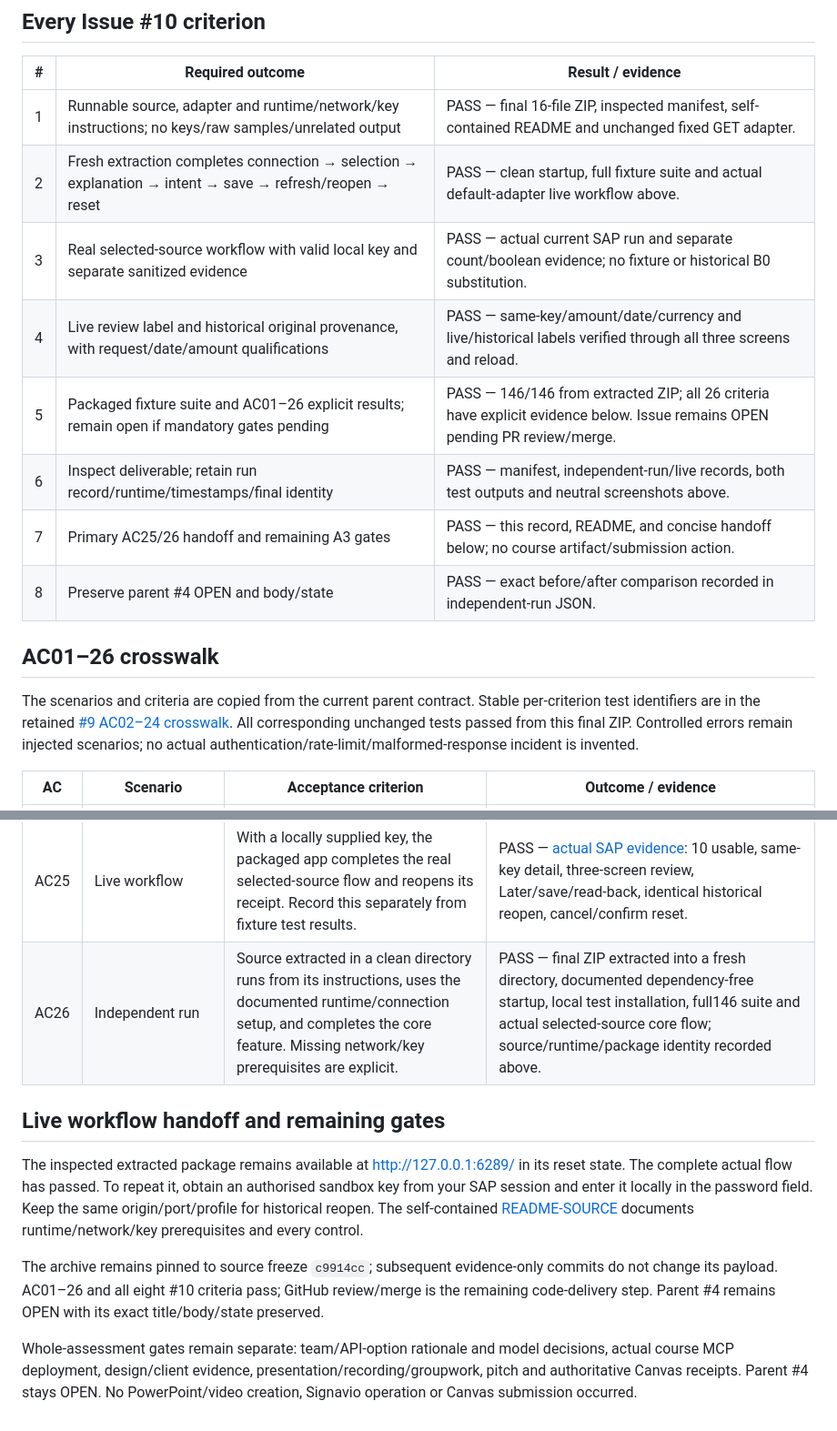
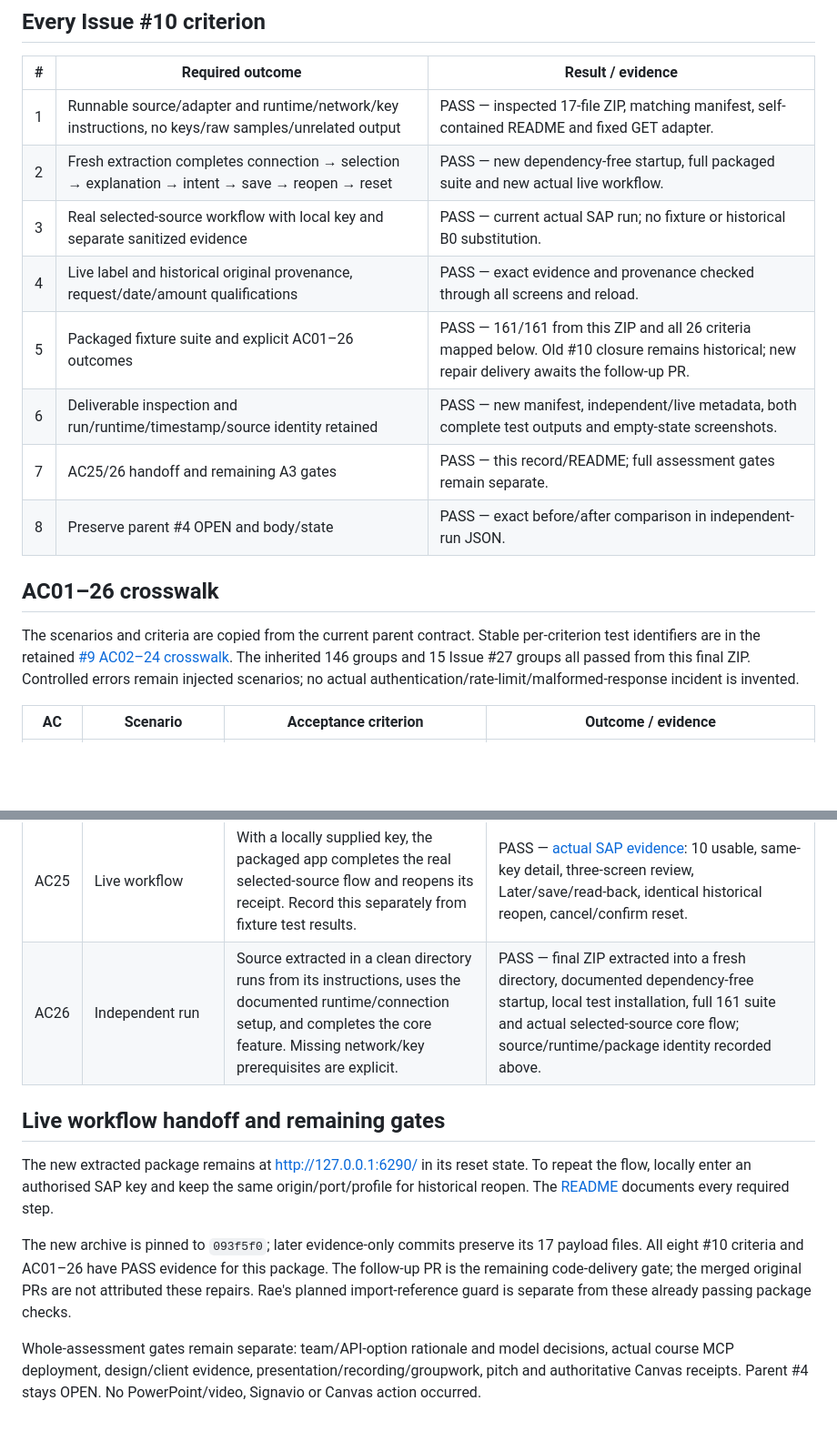
Before and after one commit to Francis-Lee-210/INFOSYS-A3, a Markdown page: docs/validation/issue-10-acceptance.md, 2 parts joined by grey strips. Shown: that part at 91% size. GitHub-like rendering; blank space fills up the shorter version.

```diff
--- a/docs/validation/issue-10-acceptance.md
+++ b/docs/validation/issue-10-acceptance.md
@@ -52,18 +54,19 @@ The retained [live evidence](issue-10-live-evidence.json) contains only source/p
 
 | # | Required outcome | Result / evidence |
 |---|---|---|
-| 1 | Runnable source, adapter and runtime/network/key instructions; no keys/raw samples/unrelated output | PASS — final 16-file ZIP, inspected manifest, self-contained README and unchanged fixed GET adapter. |
-| 2 | Fresh extraction completes connection → selection → explanation → intent → save → refresh/reopen → reset | PASS — clean startup, full fixture suite and actual default-adapter live workflow above. |
-| 3 | Real selected-source workflow with valid local key and separate sanitized evidence | PASS — actual current SAP run and separate count/boolean evidence; no fixture or historical B0 substitution. |
-| 4 | Live review label and historical original provenance, with request/date/amount qualifications | PASS — same-key/amount/date/currency and live/historical labels verified through all three screens and reload. |
-| 5 | Packaged fixture suite and AC01–26 explicit results; remain open if mandatory gates pending | PASS — 146/146 from extracted ZIP; all 26 criteria have explicit evidence below. Issue remains OPEN pending PR review/merge. |
-| 6 | Inspect deliverable; retain run record/runtime/timestamps/final identity | PASS — manifest, independent-run/live records, both test outputs and neutral screenshots above. |
-| 7 | Primary AC25/26 handoff and remaining A3 gates | PASS — this record, README, and concise handoff below; no course artifact/submission action. |
-| 8 | Preserve parent #4 OPEN and body/state | PASS — exact before/after comparison recorded in independent-run JSON. |
+| 1 | Runnable source/adapter and runtime/network/key instructions, no keys/raw samples/unrelated output | PASS — inspected 17-file ZIP, matching manifest, self-contained README and fixed GET adapter. |
+| 2 | Fresh extraction completes connection → selection → explanation → intent → save → reopen → reset | PASS — new dependency-free startup, full packaged suite and new actual live workflow. |
+| 3 | Real selected-source workflow with local key and separate sanitized evidence | PASS — current actual SAP run; no fixture or historical B0 substitution. |
+| 4 | Live label and historical original provenance, request/date/amount qualifications | PASS — exact evidence and provenance checked through all screens and reload. |
+| 5 | Packaged fixture suite and explicit AC01–26 outcomes | PASS — 161/161 from this ZIP and all 26 criteria mapped below. Old #10 closure remains historical; new repair delivery awaits the follow-up PR. |
+| 6 | Deliverable inspection and run/runtime/timestamp/source identity retained | PASS — new manifest, independent/live metadata, both complete test outputs and empty-state screenshots. |
+| 7 | AC25/26 handoff and remaining A3 gates | PASS — this record/README; full assessment gates remain separate. |
+| 8 | Preserve parent #4 OPEN and body/state | PASS — exact before/after comparison in independent-run JSON. |
 
 ## AC01–26 crosswalk
 
-The scenarios and criteria are copied from the current parent contract. Stable per-criterion test identifiers are in the retained [#9 AC02–24 crosswalk](issue-9-acceptance.md#ac02ac24-combined-coverage). All corresponding unchanged tests passed from this final ZIP. Controlled errors remain injected scenarios; no actual authentication/rate-limit/malformed-response incident is invented.
+
+The scenarios and criteria are copied from the current parent contract. Stable per-criterion test identifiers are in the retained [#9 AC02–24 crosswalk](issue-9-acceptance.md#ac02ac24-combined-coverage). The inherited 146 groups and 15 Issue #27 groups all passed from this final ZIP. Controlled errors remain injected scenarios; no actual authentication/rate-limit/malformed-response incident is invented.
 
 | AC | Scenario | Acceptance criterion | Outcome / evidence |
 |---|---|---|---|
@@ -94,10 +97,10 @@ The scenarios and criteria are copied from the current parent contract. Stable p
 | AC25 | Live workflow | With a locally supplied key, the packaged app completes the real selected-source flow and reopens its receipt. Record this separately from fixture test results. | PASS — [actual SAP evidence](issue-10-live-evidence.json): 10 usable, same-key detail, three-screen review, Later/save/read-back, identical historical reopen, cancel/confirm reset. |
-| AC26 | Independent run | Source extracted in a clean directory runs from its instructions, uses the documented runtime/connection setup, and completes the core feature. Missing network/key prerequisites are explicit. | PASS — final ZIP extracted into a fresh directory, documented dependency-free startup, local test installation, full146 suite and actual selected-source core flow; source/runtime/package identity recorded above. |
+| AC26 | Independent run | Source extracted in a clean directory runs from its instructions, uses the documented runtime/connection setup, and completes the core feature. Missing network/key prerequisites are explicit. | PASS — final ZIP extracted into a fresh directory, documented dependency-free startup, local test installation, full 161 suite and actual selected-source core flow; source/runtime/package identity recorded above. |
 
 ## Live workflow handoff and remaining gates
 
-The inspected extracted package remains available at <http://127.0.0.1:6289/> in its reset state. The complete actual flow has passed. To repeat it, obtain an authorised sandbox key from your SAP session and enter it locally in the password field. Keep the same origin/port/profile for historical reopen. The self-contained [README-SOURCE](../../README-SOURCE.md) documents runtime/network/key prerequisites and every control.
+The new extracted package remains at <http://127.0.0.1:6290/> in its reset state. To repeat the flow, locally enter an authorised SAP key and keep the same origin/port/profile for historical reopen. The [README](../../README-SOURCE.md) documents every required step.
 
-The archive remains pinned to source freeze `c9914cc`; subsequent evidence-only commits do not change its payload. AC01–26 and all eight #10 criteria pass; GitHub review/merge is the remaining code-delivery step. Parent #4 remains OPEN with its exact title/body/state preserved.
+The new archive is pinned to `093f5f0`; later evidence-only commits preserve its 17 payload files. All eight #10 criteria and AC01–26 have PASS evidence for this package. The follow-up PR is the remaining code-delivery gate; the merged original PRs are not attributed these repairs. Rae's planned import-reference guard is separate from these already passing package checks.
 
-Whole-assessment gates remain separate: team/API-option rationale and model decisions, actual course MCP deployment, design/client evidence, presentation/recording/groupwork, pitch and authoritative Canvas receipts. Parent #4 stays OPEN. No PowerPoint/video creation, Signavio operation or Canvas submission occurred.
+Whole-assessment gates remain separate: team/API-option rationale and model decisions, actual course MCP deployment, design/client evidence, presentation/recording/groupwork, pitch and authoritative Canvas receipts. Parent #4 stays OPEN. No PowerPoint/video, Signavio or Canvas action occurred.
```
Also changed, not shown: other parts of docs/validation/issue-10-acceptance.md (+55 -53 lines), docs/validation/issue-10-clean-start.jpg (added), docs/validation/issue-10-reset-complete.jpg, 5 other files.
